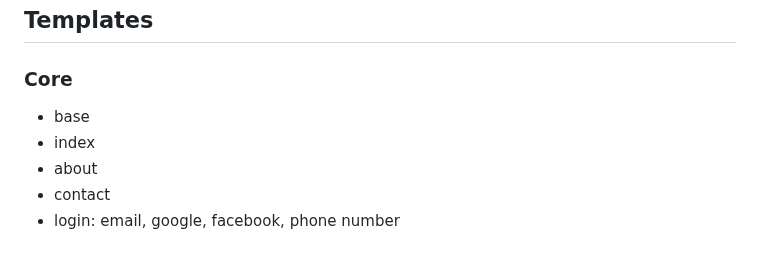
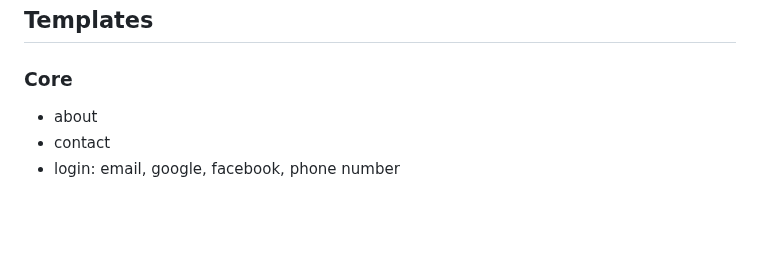
Before and after one commit to morgane-ortic/service-app, a Markdown page: README.md, the part around the change. Rendered like a GitHub page; blank space fills up the shorter version.

Commit message:
simplified core template list

```diff
--- a/README.md
+++ b/README.md
@@ -103,8 +103,6 @@ Feel free to edit the description if you work on a specific part of the project
 
 ### Core
 
-- base
-- index
 - about
 - contact
 - login: email, google, facebook, phone number
```
